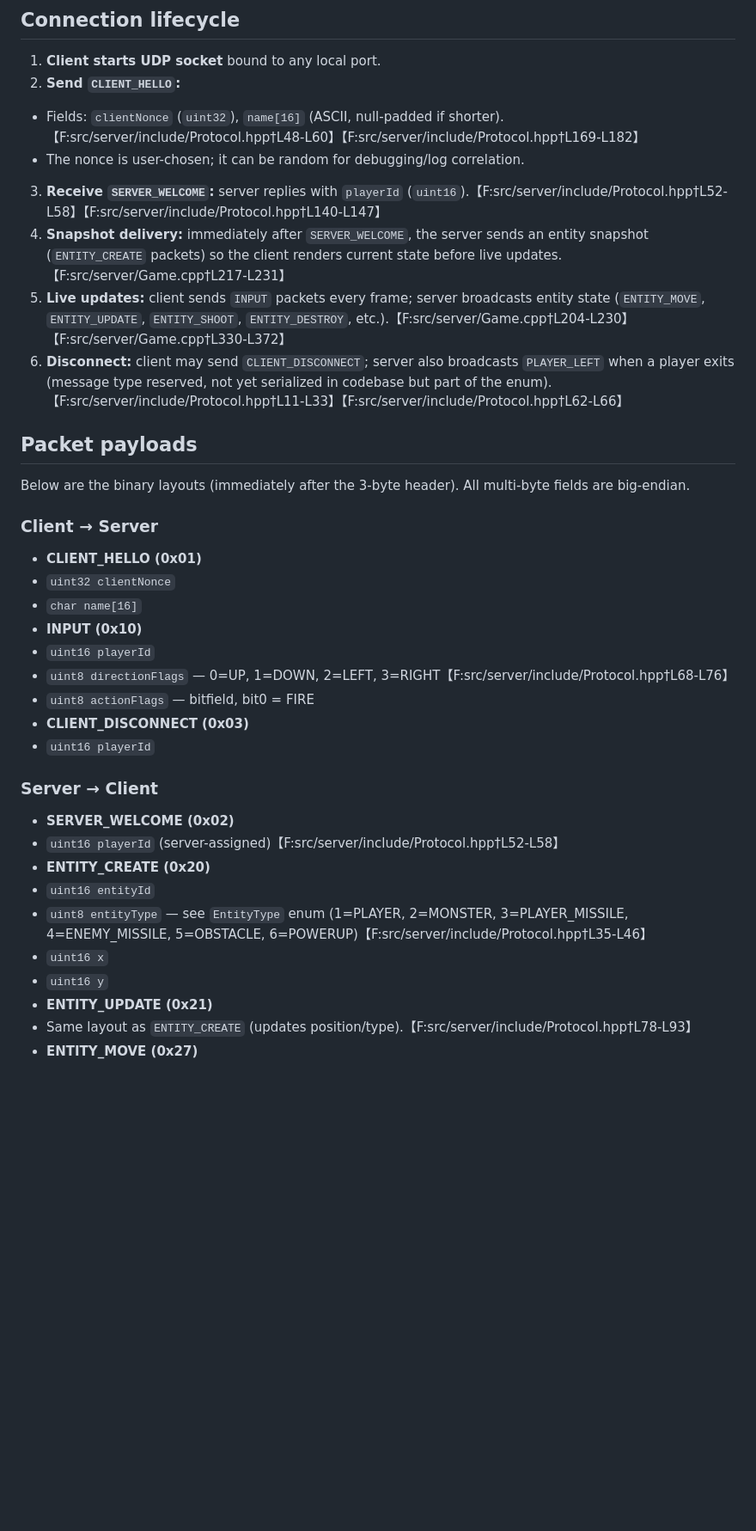
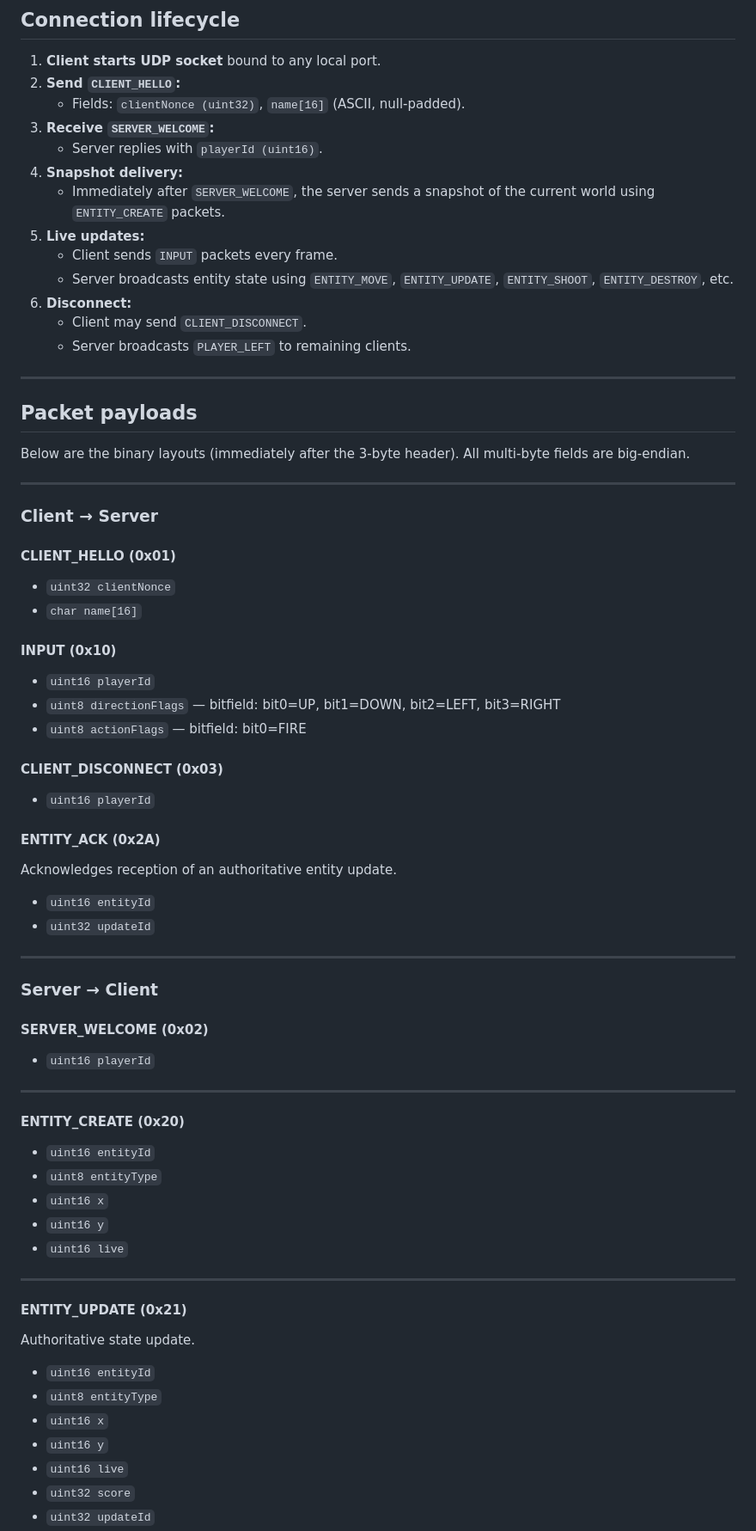
Before and after one commit to PierreKern/meow-type-wiki, a Markdown page: entries/Protocol.md, the part around one of its changes. Shown at 86% size. Rendered like a GitHub page; blank space fills up the shorter version.

Commit message:
[UPD] network protocol

```diff
--- a/entries/Protocol.md
+++ b/entries/Protocol.md
@@ -43,40 +76,73 @@ The server/client helper `make_header` writes this header and reserves space for
 
 1. **Client starts UDP socket** bound to any local port.
 2. **Send `CLIENT_HELLO`:**
+   - Fields: `clientNonce (uint32)`, `name[16]` (ASCII, null-padded).
+3. **Receive `SERVER_WELCOME`:**
+   - Server replies with `playerId (uint16)`.
+4. **Snapshot delivery:**
+   - Immediately after `SERVER_WELCOME`, the server sends a snapshot of the
+     current world using `ENTITY_CREATE` packets.
+5. **Live updates:**
+   - Client sends `INPUT` packets every frame.
+   - Server broadcasts entity state using `ENTITY_MOVE`, `ENTITY_UPDATE`,
+     `ENTITY_SHOOT`, `ENTITY_DESTROY`, etc.
+6. **Disconnect:**
+   - Client may send `CLIENT_DISCONNECT`.
+   - Server broadcasts `PLAYER_LEFT` to remaining clients.
 
-- Fields: `clientNonce` (`uint32`), `name[16]` (ASCII, null-padded if shorter).【F:src/server/include/Protocol.hpp†L48-L60】【F:src/server/include/Protocol.hpp†L169-L182】
-- The nonce is user-chosen; it can be random for debugging/log correlation.
-
-3. **Receive `SERVER_WELCOME`:** server replies with `playerId` (`uint16`).【F:src/server/include/Protocol.hpp†L52-L58】【F:src/server/include/Protocol.hpp†L140-L147】
-4. **Snapshot delivery:** immediately after `SERVER_WELCOME`, the server sends an entity snapshot (`ENTITY_CREATE` packets) so the client renders current state before live updates.【F:src/server/Game.cpp†L217-L231】
-5. **Live updates:** client sends `INPUT` packets every frame; server broadcasts entity state (`ENTITY_MOVE`, `ENTITY_UPDATE`, `ENTITY_SHOOT`, `ENTITY_DESTROY`, etc.).【F:src/server/Game.cpp†L204-L230】【F:src/server/Game.cpp†L330-L372】
-6. **Disconnect:** client may send `CLIENT_DISCONNECT`; server also broadcasts `PLAYER_LEFT` when a player exits (message type reserved, not yet serialized in codebase but part of the enum).【F:src/server/include/Protocol.hpp†L11-L33】【F:src/server/include/Protocol.hpp†L62-L66】
+---
 
 ## Packet payloads
 
-Below are the binary layouts (immediately after the 3-byte header). All multi-byte fields are big-endian.
+Below are the binary layouts (immediately after the 3-byte header).
+All multi-byte fields are big-endian.
+
+---
 
 ### Client → Server
 
-- **CLIENT_HELLO (0x01)**
+#### CLIENT_HELLO (0x01)
 - `uint32 clientNonce`
 - `char name[16]`
-- **INPUT (0x10)**
+
+#### INPUT (0x10)
 - `uint16 playerId`
-- `uint8 directionFlags` — 0=UP, 1=DOWN, 2=LEFT, 3=RIGHT【F:src/server/include/Protocol.hpp†L68-L76】
-- `uint8 actionFlags` — bitfield, bit0 = FIRE
-- **CLIENT_DISCONNECT (0x03)**
+- `uint8 directionFlags` — bitfield: bit0=UP, bit1=DOWN, bit2=LEFT, bit3=RIGHT
+- `uint8 actionFlags` — bitfield: bit0=FIRE
+
+#### CLIENT_DISCONNECT (0x03)
 - `uint16 playerId`
+
+#### ENTITY_ACK (0x2A)
+Acknowledges reception of an authoritative entity update.
+- `uint16 entityId`
+- `uint32 updateId`
+
+---
 
 ### Server → Client
 
-- **SERVER_WELCOME (0x02)**
-- `uint16 playerId` (server-assigned)【F:src/server/include/Protocol.hpp†L52-L58】
-- **ENTITY_CREATE (0x20)**
+#### SERVER_WELCOME (0x02)
+- `uint16 playerId`
+
+---
+
+#### ENTITY_CREATE (0x20)
 - `uint16 entityId`
-- `uint8 entityType` — see `EntityType` enum (1=PLAYER, 2=MONSTER, 3=PLAYER_MISSILE, 4=ENEMY_MISSILE, 5=OBSTACLE, 6=POWERUP)【F:src/server/include/Protocol.hpp†L35-L46】
+- `uint8 entityType`
 - `uint16 x`
 - `uint16 y`
-- **ENTITY_UPDATE (0x21)**
-- Same layout as `ENTITY_CREATE` (updates position/type).【F:src/server/include/Protocol.hpp†L78-L93】
-- **ENTITY_MOVE (0x27)**
+- `uint16 live`
+
+---
+
+#### ENTITY_UPDATE (0x21)
+Authoritative state update.
+- `uint16 entityId`
+- `uint8 entityType`
+- `uint16 x`
+- `uint16 y`
+- `uint16 live`
+- `uint32 score`
+- `uint32 updateId`
+
```
Also changed, not shown: other parts of entries/Protocol.md (+105 -20 lines).
